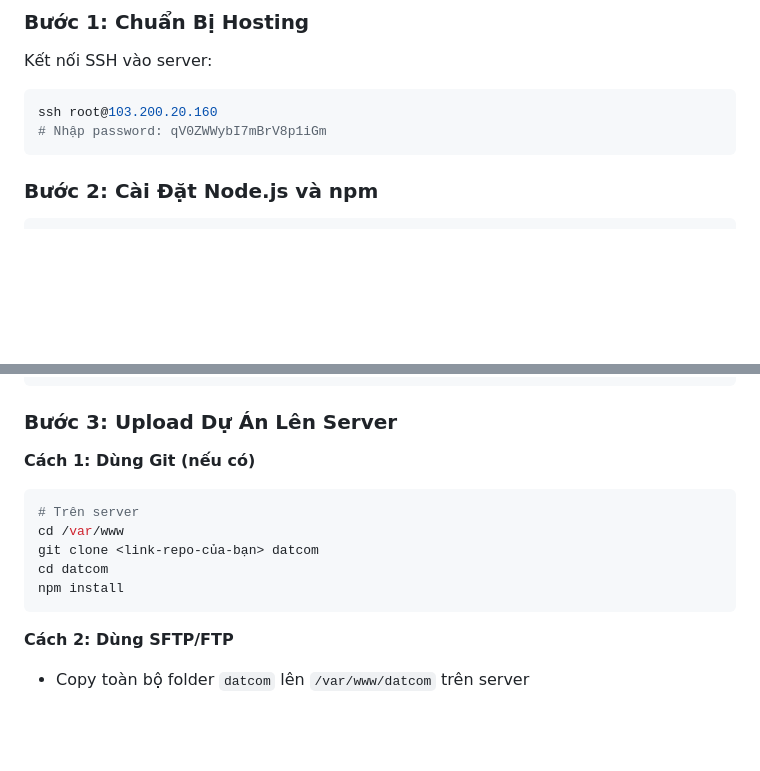
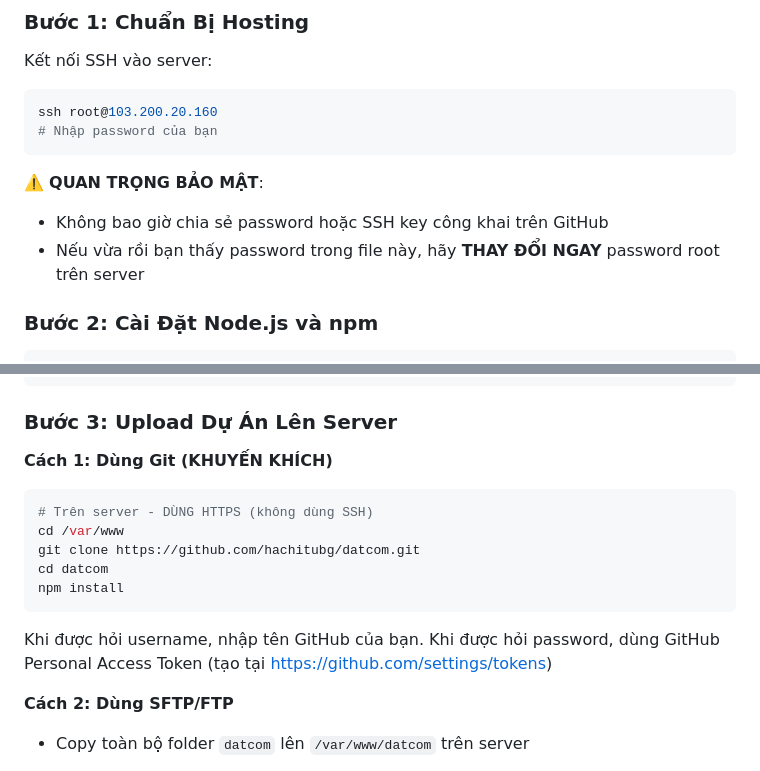
Before and after one commit to hachitubg/datcom, a Markdown page: README.md, 2 parts joined by grey strips. GitHub-like rendering; blank space fills up the shorter version.

Commit message:
Fix: Xóa password khỏi README (bảo mật)

````diff
--- a/README.md
+++ b/README.md
@@ -40,8 +40,12 @@ npm start
 Kết nối SSH vào server:
 ```bash
 ssh root@103.200.20.160
-# Nhập password: qV0ZWWybI7mBrV8p1iGm
+# Nhập password của bạn
 ```
+
+⚠️ **QUAN TRỌNG BẢO MẬT**:
+- Không bao giờ chia sẻ password hoặc SSH key công khai trên GitHub
+- Nếu vừa rồi bạn thấy password trong file này, hãy **THAY ĐỔI NGAY** password root trên server
 
 ### Bước 2: Cài Đặt Node.js và npm
 
@@ -60,14 +64,15 @@ npm --version
 
 ### Bước 3: Upload Dự Án Lên Server
 
-**Cách 1: Dùng Git (nếu có)**
+**Cách 1: Dùng Git (KHUYẾN KHÍCH)**
 ```bash
-# Trên server
+# Trên server - DÙNG HTTPS (không dùng SSH)
 cd /var/www
-git clone <link-repo-của-bạn> datcom
+git clone https://github.com/hachitubg/datcom.git
 cd datcom
 npm install
 ```
+Khi được hỏi username, nhập tên GitHub của bạn. Khi được hỏi password, dùng GitHub Personal Access Token (tạo tại https://github.com/settings/tokens)
 
 **Cách 2: Dùng SFTP/FTP**
 - Copy toàn bộ folder `datcom` lên `/var/www/datcom` trên server
````
